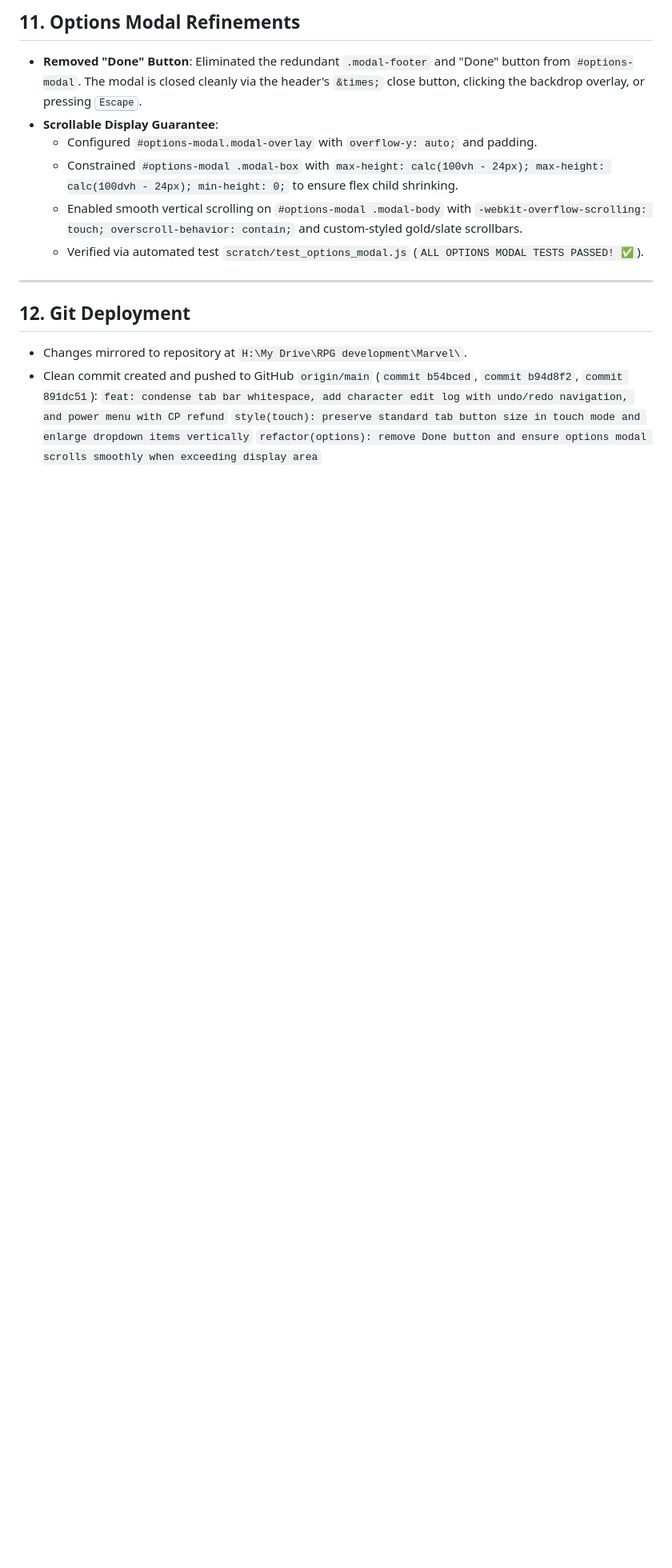
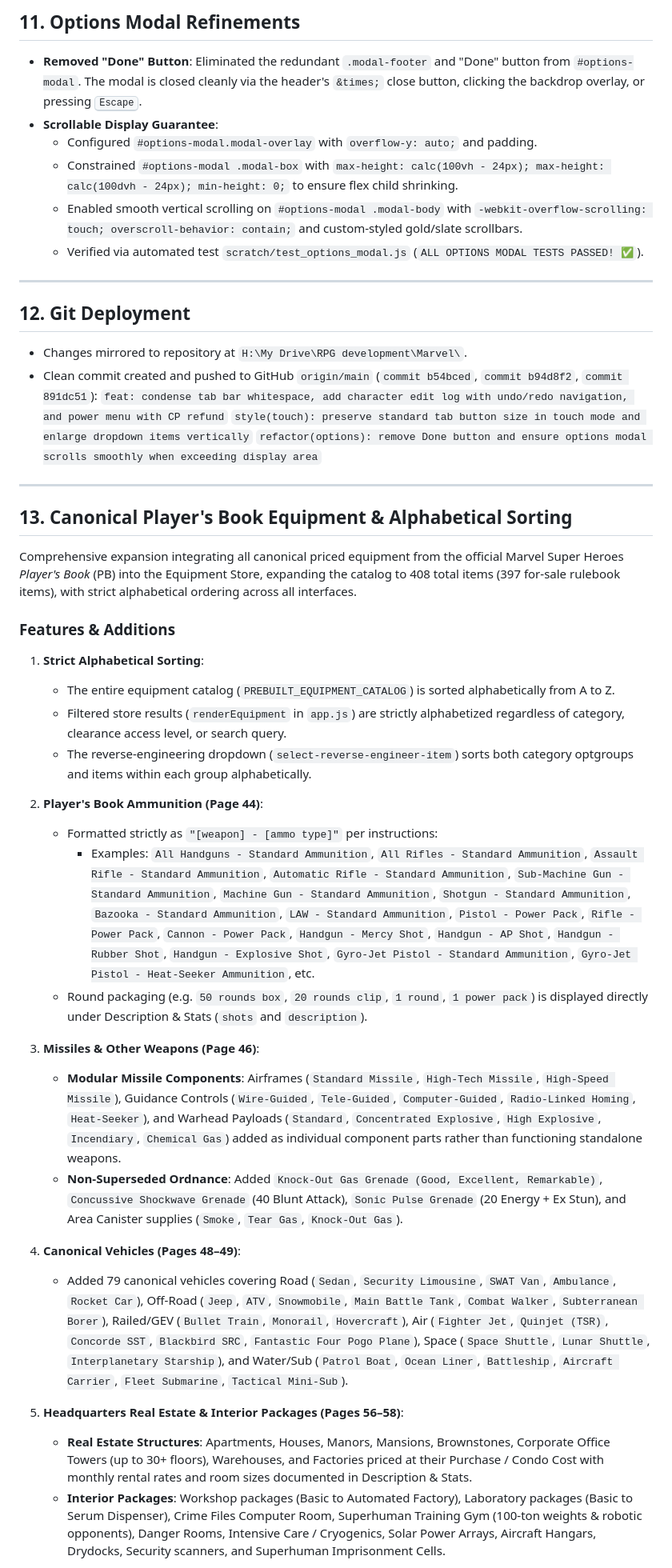
Before and after one commit to captainload/marvel-character-editor, a Markdown page: walkthrough.md, the part around one of its changes. Shown at 80% size. Drawn GitHub-style; blank space fills up the shorter version.

```diff
--- a/walkthrough.md
+++ b/walkthrough.md
@@ -240,3 +240,33 @@ flowchart TD
   `feat: condense tab bar whitespace, add character edit log with undo/redo navigation, and power menu with CP refund`
   `style(touch): preserve standard tab button size in touch mode and enlarge dropdown items vertically`
   `refactor(options): remove Done button and ensure options modal scrolls smoothly when exceeding display area`
+
+---
+
+## 13. Canonical Player's Book Equipment & Alphabetical Sorting
+
+Comprehensive expansion integrating all canonical priced equipment from the official Marvel Super Heroes *Player's Book* (PB) into the Equipment Store, expanding the catalog to 408 total items (397 for-sale rulebook items), with strict alphabetical ordering across all interfaces.
+
+### Features & Additions
+
+1. **Strict Alphabetical Sorting**:
+   - The entire equipment catalog (`PREBUILT_EQUIPMENT_CATALOG`) is sorted alphabetically from A to Z.
+   - Filtered store results (`renderEquipment` in `app.js`) are strictly alphabetized regardless of category, clearance access level, or search query.
+   - The reverse-engineering dropdown (`select-reverse-engineer-item`) sorts both category optgroups and items within each group alphabetically.
+
+2. **Player's Book Ammunition (Page 44)**:
+   - Formatted strictly as `"[weapon] - [ammo type]"` per instructions:
+     - Examples: `All Handguns - Standard Ammunition`, `All Rifles - Standard Ammunition`, `Assault Rifle - Standard Ammunition`, `Automatic Rifle - Standard Ammunition`, `Sub-Machine Gun - Standard Ammunition`, `Machine Gun - Standard Ammunition`, `Shotgun - Standard Ammunition`, `Bazooka - Standard Ammunition`, `LAW - Standard Ammunition`, `Pistol - Power Pack`, `Rifle - Power Pack`, `Cannon - Power Pack`, `Handgun - Mercy Shot`, `Handgun - AP Shot`, `Handgun - Rubber Shot`, `Handgun - Explosive Shot`, `Gyro-Jet Pistol - Standard Ammunition`, `Gyro-Jet Pistol - Heat-Seeker Ammunition`, etc.
+   - Round packaging (e.g. `50 rounds box`, `20 rounds clip`, `1 round`, `1 power pack`) is displayed directly under Description & Stats (`shots` and `description`).
+
+3. **Missiles & Other Weapons (Page 46)**:
+   - **Modular Missile Components**: Airframes (`Standard Missile`, `High-Tech Missile`, `High-Speed Missile`), Guidance Controls (`Wire-Guided`, `Tele-Guided`, `Computer-Guided`, `Radio-Linked Homing`, `Heat-Seeker`), and Warhead Payloads (`Standard`, `Concentrated Explosive`, `High Explosive`, `Incendiary`, `Chemical Gas`) added as individual component parts rather than functioning standalone weapons.
+   - **Non-Superseded Ordnance**: Added `Knock-Out Gas Grenade (Good, Excellent, Remarkable)`, `Concussive Shockwave Grenade` (40 Blunt Attack), `Sonic Pulse Grenade` (20 Energy + Ex Stun), and Area Canister supplies (`Smoke`, `Tear Gas`, `Knock-Out Gas`).
+
+4. **Canonical Vehicles (Pages 48–49)**:
+   - Added 79 canonical vehicles covering Road (`Sedan`, `Security Limousine`, `SWAT Van`, `Ambulance`, `Rocket Car`), Off-Road (`Jeep`, `ATV`, `Snowmobile`, `Main Battle Tank`, `Combat Walker`, `Subterranean Borer`), Railed/GEV (`Bullet Train`, `Monorail`, `Hovercraft`), Air (`Fighter Jet`, `Quinjet (TSR)`, `Concorde SST`, `Blackbird SRC`, `Fantastic Four Pogo Plane`), Space (`Space Shuttle`, `Lunar Shuttle`, `Interplanetary Starship`), and Water/Sub (`Patrol Boat`, `Ocean Liner`, `Battleship`, `Aircraft Carrier`, `Fleet Submarine`, `Tactical Mini-Sub`).
+
+5. **Headquarters Real Estate & Interior Packages (Pages 56–58)**:
+   - **Real Estate Structures**: Apartments, Houses, Manors, Mansions, Brownstones, Corporate Office Towers (up to 30+ floors), Warehouses, and Factories priced at their Purchase / Condo Cost with monthly rental rates and room sizes documented in Description & Stats.
+   - **Interior Packages**: Workshop packages (Basic to Automated Factory), Laboratory packages (Basic to Serum Dispenser), Crime Files Computer Room, Superhuman Training Gym (100-ton weights & robotic opponents), Danger Rooms, Intensive Care / Cryogenics, Solar Power Arrays, Aircraft Hangars, Drydocks, Security scanners, and Superhuman Imprisonment Cells.
+
```
Also changed, not shown: other parts of walkthrough.md (+26 -1 lines).
